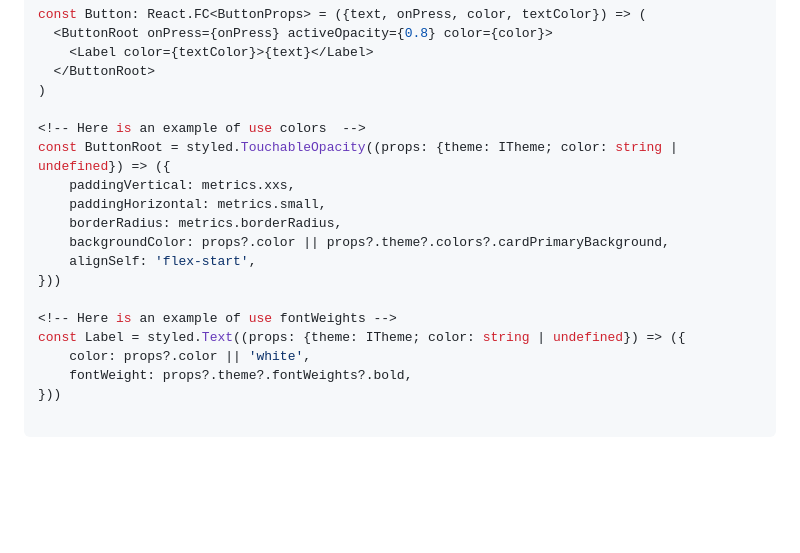
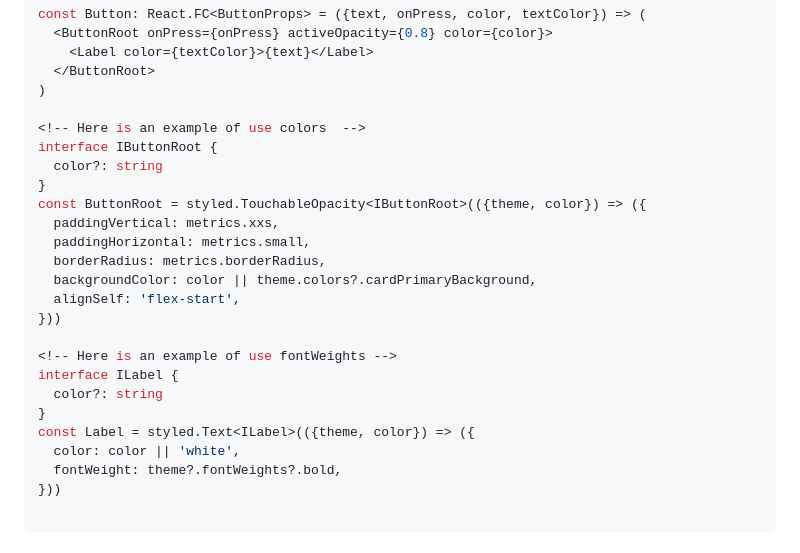
Before and after one commit to saigontechnology/rn-base-component, a Markdown page: docs/theme.md, the part around the change. GitHub-like rendering; blank space fills up the shorter version.

Commit message:
chore: update doc

````diff
--- a/docs/theme.md
+++ b/docs/theme.md
@@ -89,18 +89,24 @@ const Button: React.FC<ButtonProps> = ({text, onPress, color, textColor}) => (
 )
 
 <!-- Here is an example of use colors  -->
-const ButtonRoot = styled.TouchableOpacity((props: {theme: ITheme; color: string | undefined}) => ({
-    paddingVertical: metrics.xxs,
-    paddingHorizontal: metrics.small,
-    borderRadius: metrics.borderRadius,
-    backgroundColor: props?.color || props?.theme?.colors?.cardPrimaryBackground,
-    alignSelf: 'flex-start',
+interface IButtonRoot {
+  color?: string
+}
+const ButtonRoot = styled.TouchableOpacity<IButtonRoot>(({theme, color}) => ({
+  paddingVertical: metrics.xxs,
+  paddingHorizontal: metrics.small,
+  borderRadius: metrics.borderRadius,
+  backgroundColor: color || theme.colors?.cardPrimaryBackground,
+  alignSelf: 'flex-start',
 }))
 
 <!-- Here is an example of use fontWeights -->
-const Label = styled.Text((props: {theme: ITheme; color: string | undefined}) => ({
-    color: props?.color || 'white',
-    fontWeight: props?.theme?.fontWeights?.bold,
+interface ILabel {
+  color?: string
+}
+const Label = styled.Text<ILabel>(({theme, color}) => ({
+  color: color || 'white',
+  fontWeight: theme?.fontWeights?.bold,
 }))
 
 ```
````
